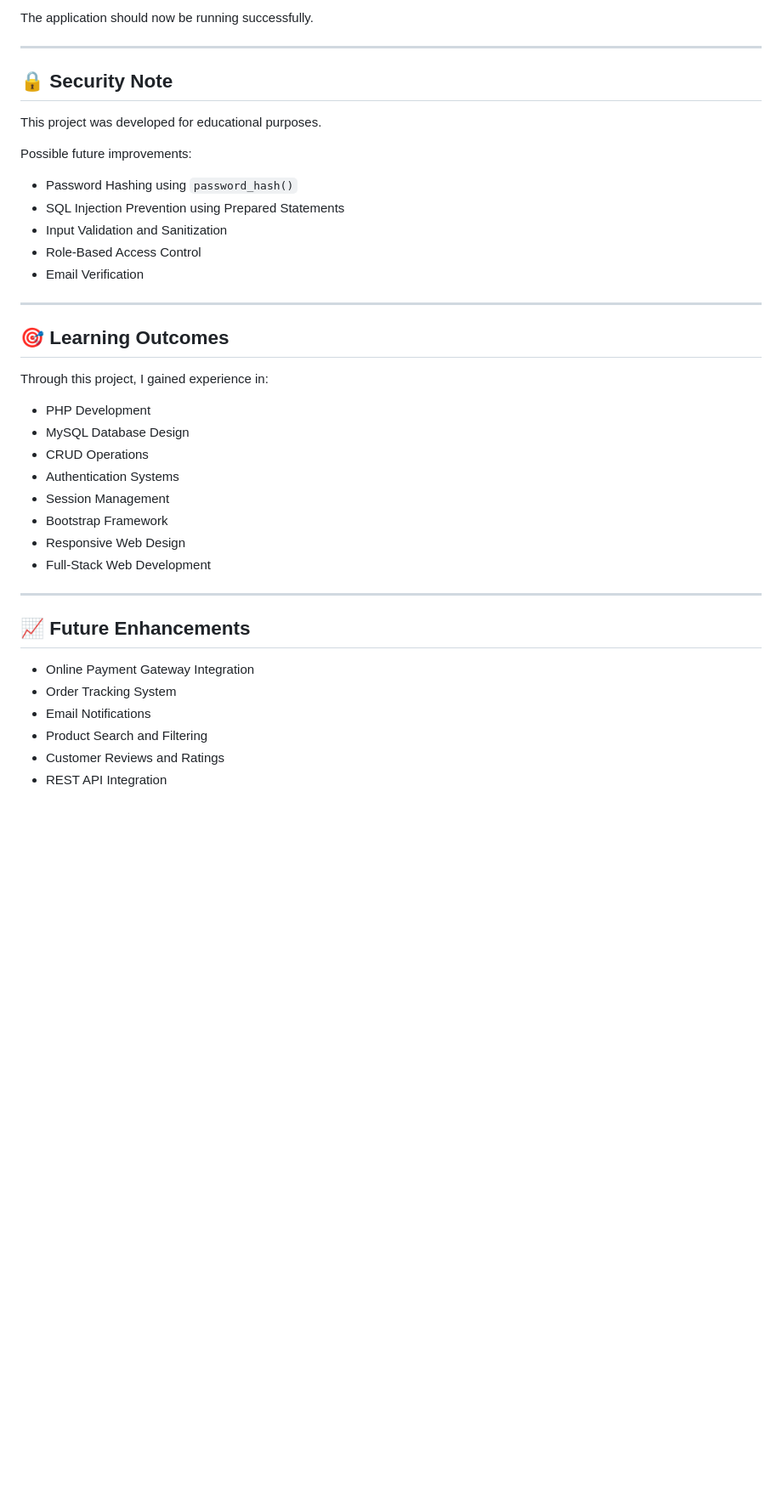
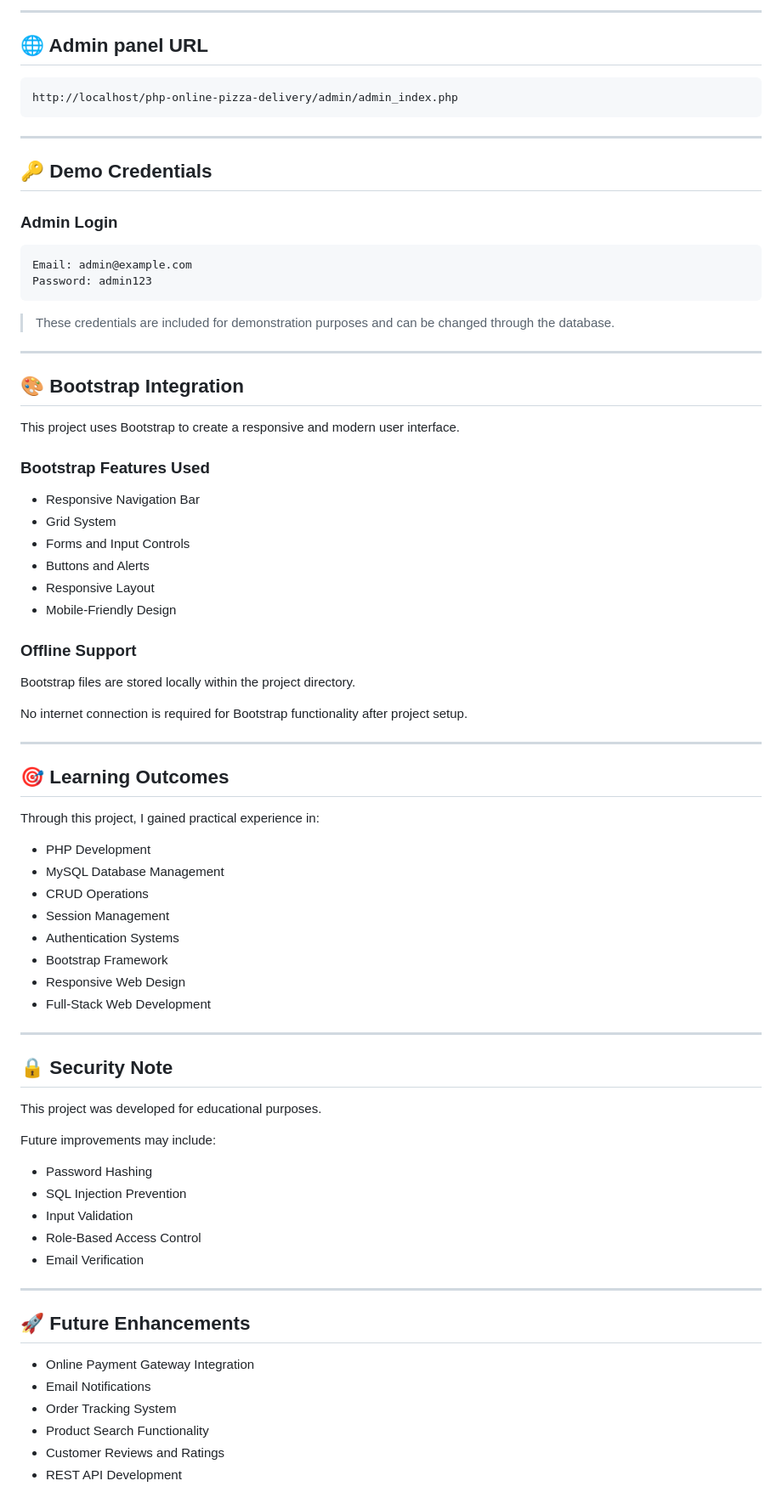
Before and after one commit to FauziyaPirji/php-online-pizza-delivery, a Markdown page: README.md, the part around one of its changes. Shown at 85% size. Rendered like a GitHub page; blank space fills up the shorter version.

````diff
--- a/README.md
+++ b/README.md
@@ -169,6 +176,61 @@ http://localhost/php-online-pizza-delivery
 ```
 
-The application should now be running successfully.
+---
+
+## 🌐 Admin panel URL
+
+```text
+http://localhost/php-online-pizza-delivery/admin/admin_index.php
+```
+
+---
+
+## 🔑 Demo Credentials
+
+### Admin Login
+
+```text
+Email: admin@example.com
+Password: admin123
+```
+
+> These credentials are included for demonstration purposes and can be changed through the database.
+
+---
+
+## 🎨 Bootstrap Integration
+
+This project uses Bootstrap to create a responsive and modern user interface.
+
+### Bootstrap Features Used
+
+* Responsive Navigation Bar
+* Grid System
+* Forms and Input Controls
+* Buttons and Alerts
+* Responsive Layout
+* Mobile-Friendly Design
+
+### Offline Support
+
+Bootstrap files are stored locally within the project directory.
+
+No internet connection is required for Bootstrap functionality after project setup.
+
+---
+
+## 🎯 Learning Outcomes
+
+Through this project, I gained practical experience in:
+
+* PHP Development
+* MySQL Database Management
+* CRUD Operations
+* Session Management
+* Authentication Systems
+* Bootstrap Framework
+* Responsive Web Design
+* Full-Stack Web Development
 
 ---
 
@@ -176,36 +238,21 @@ The application should now be running successfully.
 
 This project was developed for educational purposes.
 
-Possible future improvements:
+Future improvements may include:
 
-* Password Hashing using `password_hash()`
-* SQL Injection Prevention using Prepared Statements
-* Input Validation and Sanitization
+* Password Hashing
+* SQL Injection Prevention
+* Input Validation
 * Role-Based Access Control
 * Email Verification
 
 ---
 
-## 🎯 Learning Outcomes
-
-Through this project, I gained experience in:
-
-* PHP Development
-* MySQL Database Design
-* CRUD Operations
-* Authentication Systems
-* Session Management
-* Bootstrap Framework
-* Responsive Web Design
-* Full-Stack Web Development
-
----
-
-## 📈 Future Enhancements
+## 🚀 Future Enhancements
 
 * Online Payment Gateway Integration
+* Email Notifications
 * Order Tracking System
-* Email Notifications
-* Product Search and Filtering
+* Product Search Functionality
 * Customer Reviews and Ratings
-* REST API Integration
+* REST API Development
````
Also changed, not shown: other parts of README.md (+49 -42 lines).
